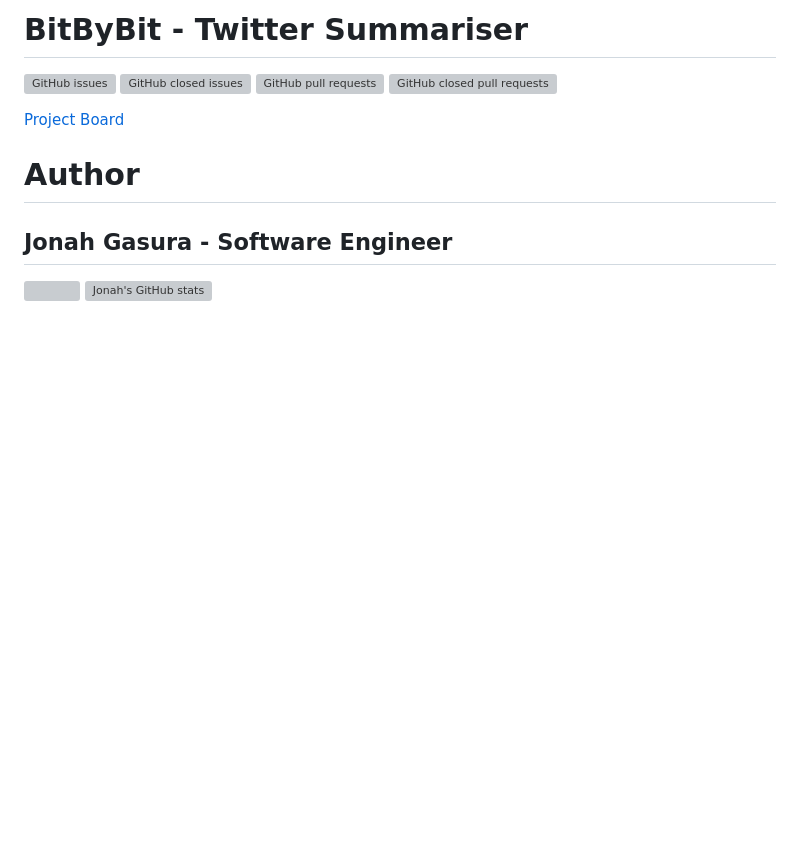
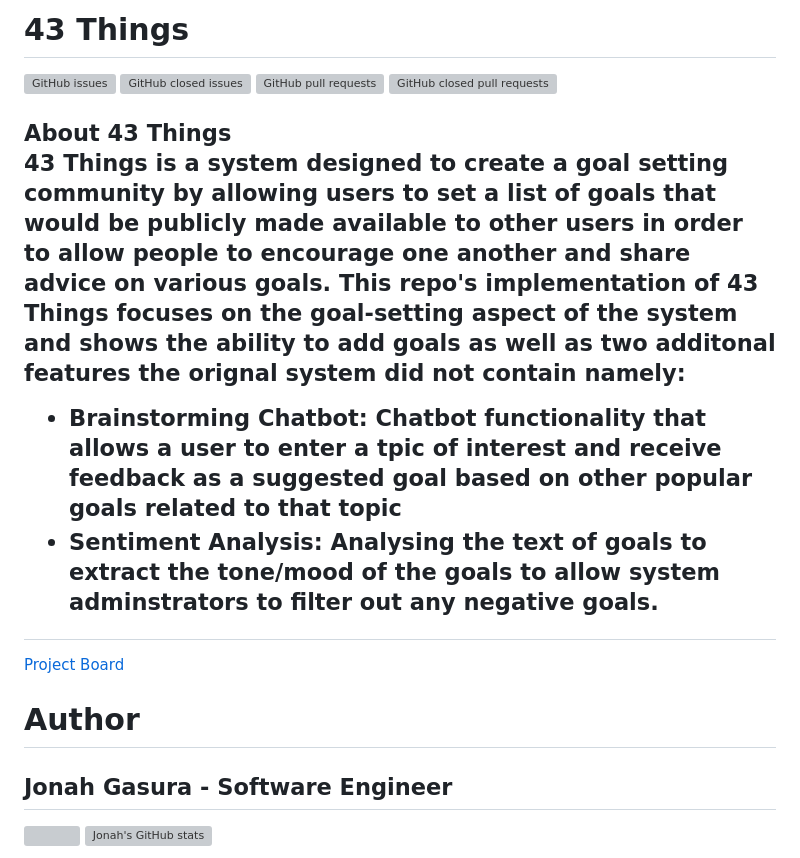
Before and after one commit to jonahgasura/43Things, a Markdown page: README.md, the part around the change. Drawn GitHub-style; blank space fills up the shorter version; grey boxes are pictures that could not be loaded.

```diff
--- a/README.md
+++ b/README.md
@@ -1,9 +1,19 @@
-# BitByBit - Twitter Summariser
+# 43 Things
 
 ![GitHub issues](https://img.shields.io/github/issues/jonahgasura/43Things?color=4CBB17&style=for-the-badge)
 ![GitHub closed issues](https://img.shields.io/github/issues-closed/jonahgasura/43Things?color=red&style=for-the-badge)
 ![GitHub pull requests](https://img.shields.io/github/issues-pr/jonahgasura/43Things?color=4CBB17&style=for-the-badge)
 ![GitHub closed pull requests](https://img.shields.io/github/issues-pr-closed/jonahgasura/43Things?color=red&style=for-the-badge)
+
+<div>
+  <h2> About 43 Things
+  <p> 43 Things is a system designed to create a goal setting community by allowing users to set a list of goals that would be publicly made available to other users in order to allow people to encourage one another and share advice on various goals. This repo's implementation of 43 Things focuses on the goal-setting aspect of the system and shows the ability to add goals as well as two additonal features the orignal system did not contain namely:
+  <ul>
+    <li>Brainstorming Chatbot: Chatbot functionality that allows a user to enter a tpic of interest and receive feedback as a suggested goal based on other popular goals related to that topic
+    <li> Sentiment Analysis: Analysing the text of goals to extract the tone/mood of the goals to allow system adminstrators to filter out any negative goals.
+  </ul>
+  </p>
+</div>
 
 [Project Board](https://github.com/users/jonahgasura/projects/1)
 
```
